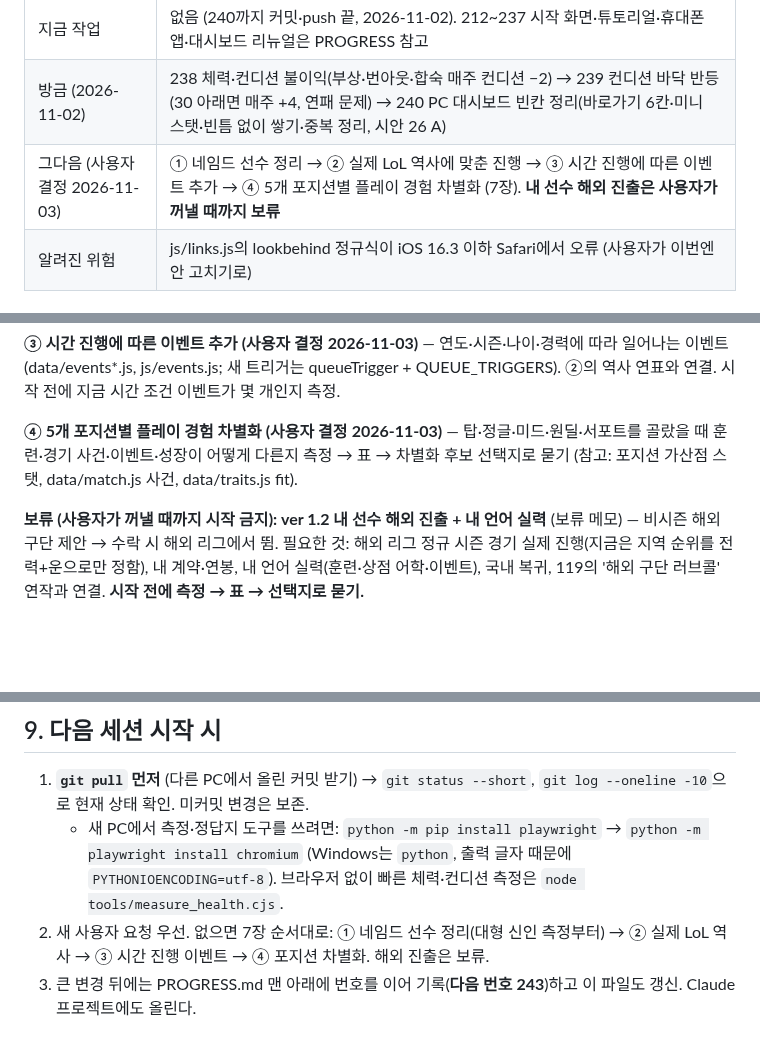
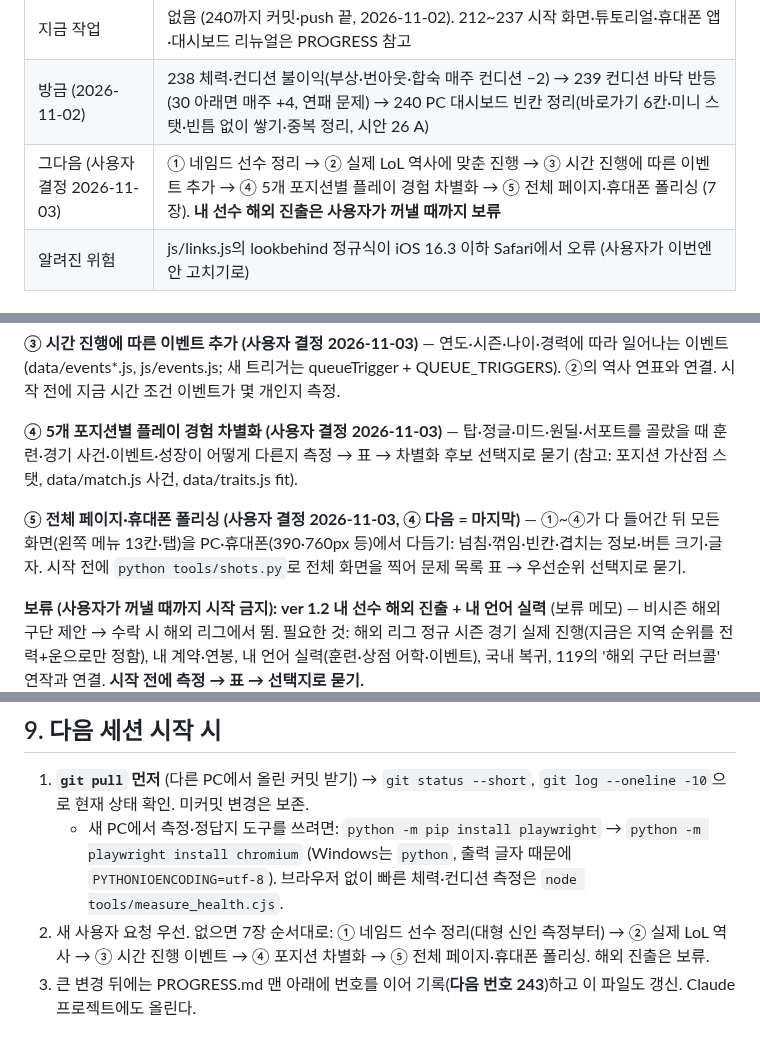
Before and after one commit to stlemm-rgb/lolst-pro, a Markdown page: HANDOFF.md, 3 parts joined by grey strips. GitHub-like rendering; blank space fills up the shorter version.

Commit message:
HANDOFF 로드맵: 마지막에 전체 페이지·휴대폰 폴리싱 추가
Co-Authored-By: Claude Opus 5.5 <noreply@anthropic.com>

```diff
--- a/HANDOFF.md
+++ b/HANDOFF.md
@@ -11,7 +11,7 @@
 | 출시 | ver 1.2.1 (태그 v1.2.1) 공개 중. 화면 왼쪽 위 `ver 1.2.1` (Challenger_Road.html 로고) |
 | 지금 작업 | 없음 (240까지 커밋·push 끝, 2026-11-02). 212~237 시작 화면·튜토리얼·휴대폰 앱·대시보드 리뉴얼은 PROGRESS 참고 |
 | 방금 (2026-11-02) | 238 체력·컨디션 불이익(부상·번아웃·합숙 매주 컨디션 −2) → 239 컨디션 바닥 반등(30 아래면 매주 +4, 연패 문제) → 240 PC 대시보드 빈칸 정리(바로가기 6칸·미니 스탯·빈틈 없이 쌓기·중복 정리, 시안 26 A) |
-| 그다음 (사용자 결정 2026-11-03) | ① 네임드 선수 정리 → ② 실제 LoL 역사에 맞춘 진행 → ③ 시간 진행에 따른 이벤트 추가 → ④ 5개 포지션별 플레이 경험 차별화 (7장). **내 선수 해외 진출은 사용자가 꺼낼 때까지 보류** |
+| 그다음 (사용자 결정 2026-11-03) | ① 네임드 선수 정리 → ② 실제 LoL 역사에 맞춘 진행 → ③ 시간 진행에 따른 이벤트 추가 → ④ 5개 포지션별 플레이 경험 차별화 → ⑤ 전체 페이지·휴대폰 폴리싱 (7장). **내 선수 해외 진출은 사용자가 꺼낼 때까지 보류** |
 | 알려진 위험 | js/links.js의 lookbehind 정규식이 iOS 16.3 이하 Safari에서 오류 (사용자가 이번엔 안 고치기로) |
 
 ## 1. 사용자와 작업 방식
@@ -194,6 +194,8 @@ PC에서 직접 작업하는 AI(Claude Code 등)는 해당 없음.
 
 **④ 5개 포지션별 플레이 경험 차별화 (사용자 결정 2026-11-03)** — 탑·정글·미드·원딜·서포트를 골랐을 때 훈련·경기 사건·이벤트·성장이 어떻게 다른지 측정 → 표 → 차별화 후보 선택지로 묻기 (참고: 포지션 가산점 스탯, data/match.js 사건, data/traits.js fit).
 
+**⑤ 전체 페이지·휴대폰 폴리싱 (사용자 결정 2026-11-03, ④ 다음 = 마지막)** — ①~④가 다 들어간 뒤 모든 화면(왼쪽 메뉴 13칸·탭)을 PC·휴대폰(390·760px 등)에서 다듬기: 넘침·꺾임·빈칸·겹치는 정보·버튼 크기·글자. 시작 전에 `python tools/shots.py`로 전체 화면을 찍어 문제 목록 표 → 우선순위 선택지로 묻기.
+
 **보류 (사용자가 꺼낼 때까지 시작 금지): ver 1.2 내 선수 해외 진출 + 내 언어 실력**
 (보류 메모) — 비시즌 해외 구단 제안 → 수락 시 해외 리그에서 뜀. 필요한 것: 해외 리그 정규 시즌 경기 실제 진행(지금은 지역 순위를 전력+운으로만 정함), 내 계약·연봉, 내 언어 실력(훈련·상점 어학·이벤트), 국내 복귀, 119의 '해외 구단 러브콜' 연작과 연결. **시작 전에 측정 → 표 → 선택지로 묻기.**
 
@@ -223,5 +225,5 @@ PC에서 직접 작업하는 AI(Claude Code 등)는 해당 없음.
 
 1. **`git pull` 먼저** (다른 PC에서 올린 커밋 받기) → `git status --short`, `git log --oneline -10`으로 현재 상태 확인. 미커밋 변경은 보존.
    - 새 PC에서 측정·정답지 도구를 쓰려면: `python -m pip install playwright` → `python -m playwright install chromium` (Windows는 `python`, 출력 글자 때문에 `PYTHONIOENCODING=utf-8`). 브라우저 없이 빠른 체력·컨디션 측정은 `node tools/measure_health.cjs`.
-2. 새 사용자 요청 우선. 없으면 7장 순서대로: ① 네임드 선수 정리(대형 신인 측정부터) → ② 실제 LoL 역사 → ③ 시간 진행 이벤트 → ④ 포지션 차별화. 해외 진출은 보류.
+2. 새 사용자 요청 우선. 없으면 7장 순서대로: ① 네임드 선수 정리(대형 신인 측정부터) → ② 실제 LoL 역사 → ③ 시간 진행 이벤트 → ④ 포지션 차별화 → ⑤ 전체 페이지·휴대폰 폴리싱. 해외 진출은 보류.
 3. 큰 변경 뒤에는 PROGRESS.md 맨 아래에 번호를 이어 기록(**다음 번호 243**)하고 이 파일도 갱신. Claude 프로젝트에도 올린다.
```
